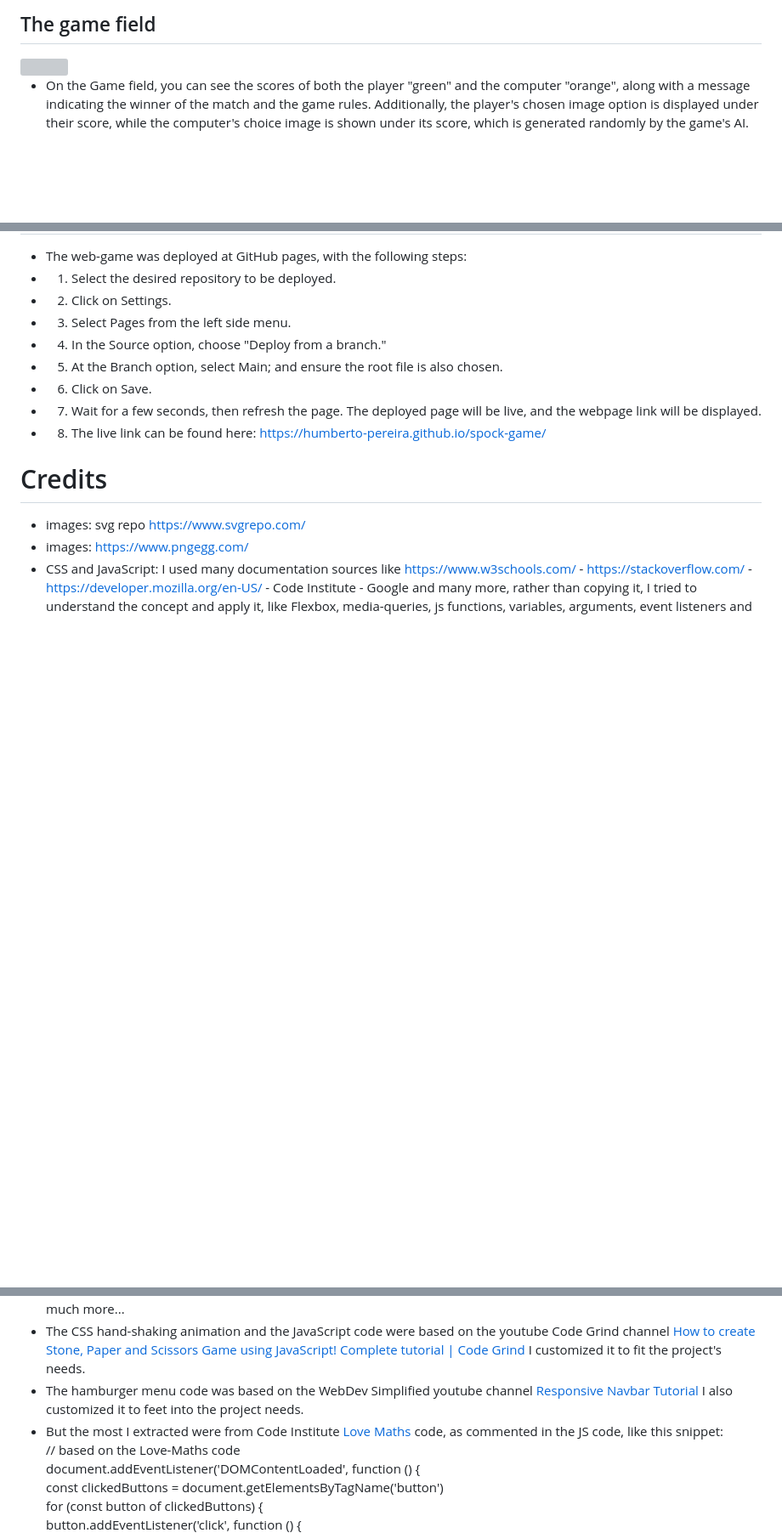
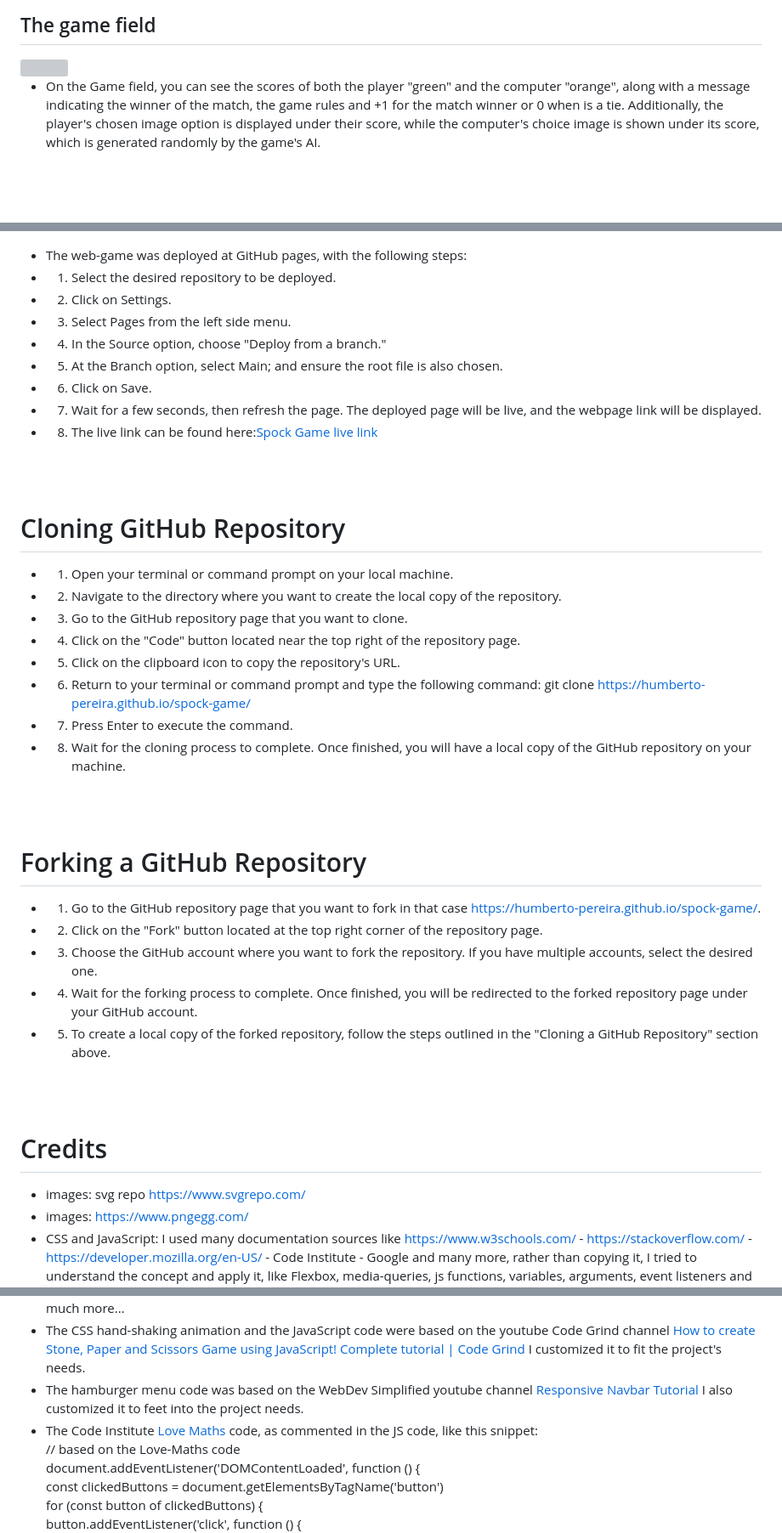
Before and after one commit to humberto-pereira/spock-game, a Markdown page: README.md, 3 parts joined by grey strips. Shown: that part at 85% size. Drawn GitHub-style; blank space fills up the shorter version; grey boxes are pictures that could not be loaded.

```diff
--- a/README.md
+++ b/README.md
@@ -68,7 +83,7 @@ The Rock Paper Scissors Lizard Spock game is intended to target casual gamers, e
 
 <img src="assets/readme-md-images/game-field.png" width="1200"/>
 
-- On the Game field, you can see the scores of both the player "green" and the computer "orange", along with a message indicating the winner of the match and the game rules. Additionally, the player's chosen image option is displayed under their score, while the computer's choice image is shown under its score, which is generated randomly by the game's AI.
+- On the Game field, you can see the scores of both the player "green" and the computer "orange", along with a message indicating the winner of the match, the game rules and +1 for the match winner or 0 when is a tie. Additionally, the player's chosen image option is displayed under their score, while the computer's choice image is shown under its score, which is generated randomly by the game's AI.
 <br>
 <br>
 
@@ -193,7 +217,30 @@ just had to create a variable that receives the (return) of generateComputerChoi
 - 5. At the Branch option, select Main; and ensure the root file is also chosen.
 - 6. Click on Save.
 - 7. Wait for a few seconds, then refresh the page. The deployed page will be live, and the webpage link will be displayed.
-- 8. The live link can be found here: https://humberto-pereira.github.io/spock-game/
+- 8. The live link can be found here:<a href="https://humberto-pereira.github.io/spock-game/" target="_blank">Spock Game live link</a>
+<br>
+<br>
+
+# Cloning  GitHub Repository
+- 1. Open your terminal or command prompt on your local machine.
+- 2. Navigate to the directory where you want to create the local copy of the repository.
+- 3. Go to the GitHub repository page that you want to clone.
+- 4. Click on the "Code" button located near the top right of the repository page.
+- 5. Click on the clipboard icon to copy the repository's URL.
+- 6. Return to your terminal or command prompt and type the following command:  git clone https://humberto-pereira.github.io/spock-game/
+- 7. Press Enter to execute the command.
+- 8. Wait for the cloning process to complete. Once finished, you will have a local copy of the GitHub repository on your machine.
+<br>
+<br>
+
+# Forking a GitHub Repository
+- 1. Go to the GitHub repository page that you want to fork in that case https://humberto-pereira.github.io/spock-game/.
+- 2. Click on the "Fork" button located at the top right corner of the repository page.
+- 3. Choose the GitHub account where you want to fork the repository. If you have multiple accounts, select the desired one.
+- 4. Wait for the forking process to complete. Once finished, you will be redirected to the forked repository page under your GitHub account.
+- 5. To create a local copy of the forked repository, follow the steps outlined in the "Cloning a GitHub Repository" section above.
+<br>
+<br>
 
 # Credits
 
@@ -202,7 +249,7 @@ just had to create a variable that receives the (return) of generateComputerChoi
 - CSS and JavaScript: I used many documentation sources like https://www.w3schools.com/ - https://stackoverflow.com/ - https://developer.mozilla.org/en-US/ - Code Institute - Google and many more, rather than copying it, I tried to understand the concept and apply it, like Flexbox, media-queries, js functions, variables, arguments, event listeners and much more...
 - The CSS hand-shaking animation and the JavaScript code were based on the youtube Code Grind channel <a href="https://www.youtube.com/watch?v=NTDBKgBY6JU&list=PLUNoBnR80iZAIwvgWg6vfvMLqmplYOz_f&index=1&t=1182s&ab_channel=CodeGrind">How to create Stone, Paper and Scissors Game using JavaScript! Complete tutorial | Code Grind</a> I customized it to fit the project's needs.
 - The hamburger menu code was based on the WebDev Simplified youtube channel <a href="https://www.youtube.com/watch?v=At4B7A4GOPg&list=PLUNoBnR80iZBxwFoCIjNbO8ZK3fMf0v1m&index=8&t=426s&ab_channel=WebDevSimplified">Responsive Navbar Tutorial</a> I also customized it to feet into the project needs.
-- But the most I extracted were from Code Institute <a href="https://github.com/Code-Institute-Solutions/readme-love-maths/blob/master/README.md"> Love Maths </a> code, as commented in the JS code, like this snippet:<br>
+- The Code Institute <a href="https://github.com/Code-Institute-Solutions/readme-love-maths/blob/master/README.md"> Love Maths </a> code, as commented in the JS code, like this snippet:<br>
  // based on the Love-Maths code<br>
  document.addEventListener('DOMContentLoaded', function () {<br>
     const clickedButtons = document.getElementsByTagName('button')<br>
```
Also changed, not shown: other parts of README.md (+40 -16 lines), assets/readme-md-images/favicon.png (added).
